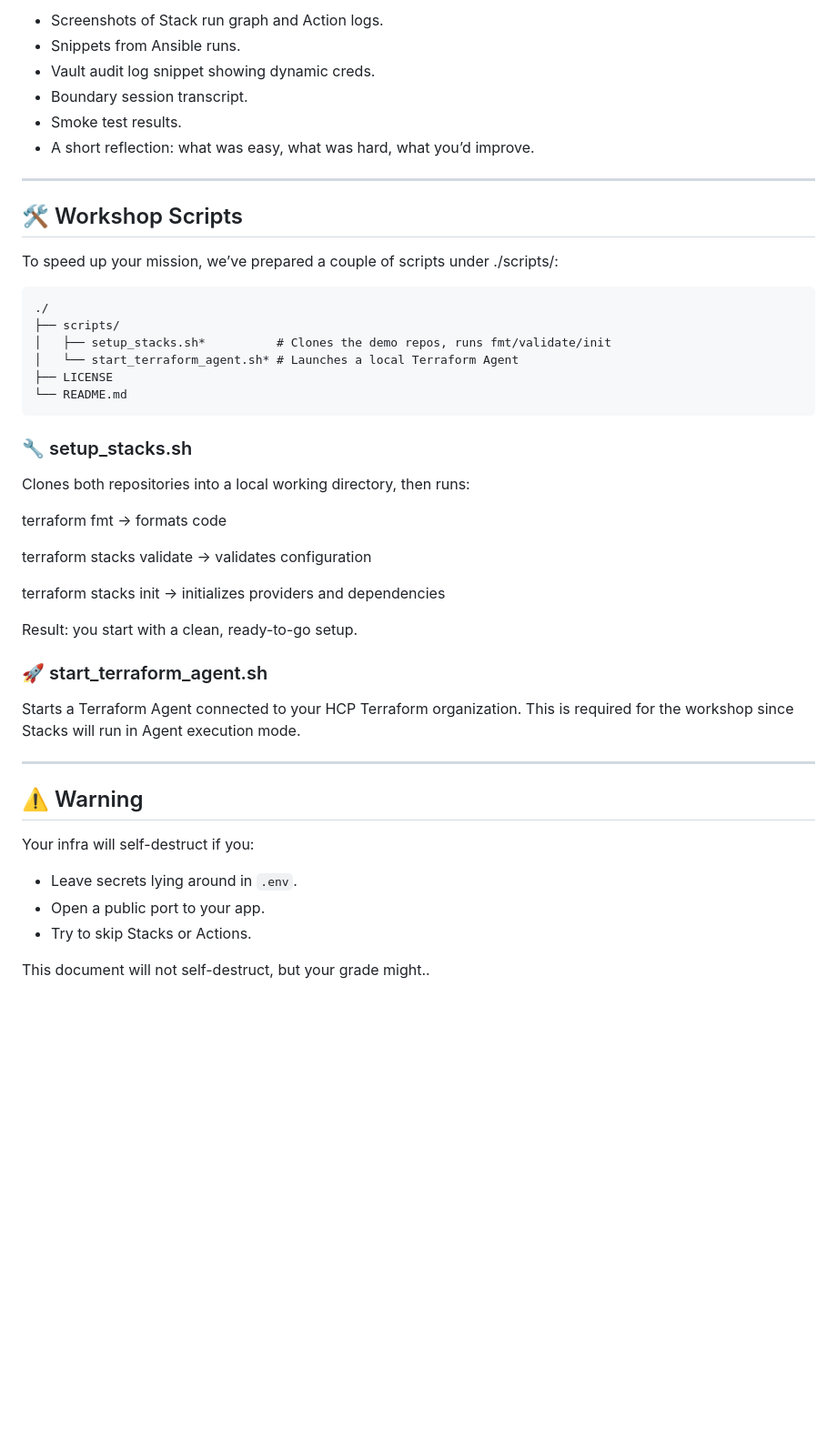
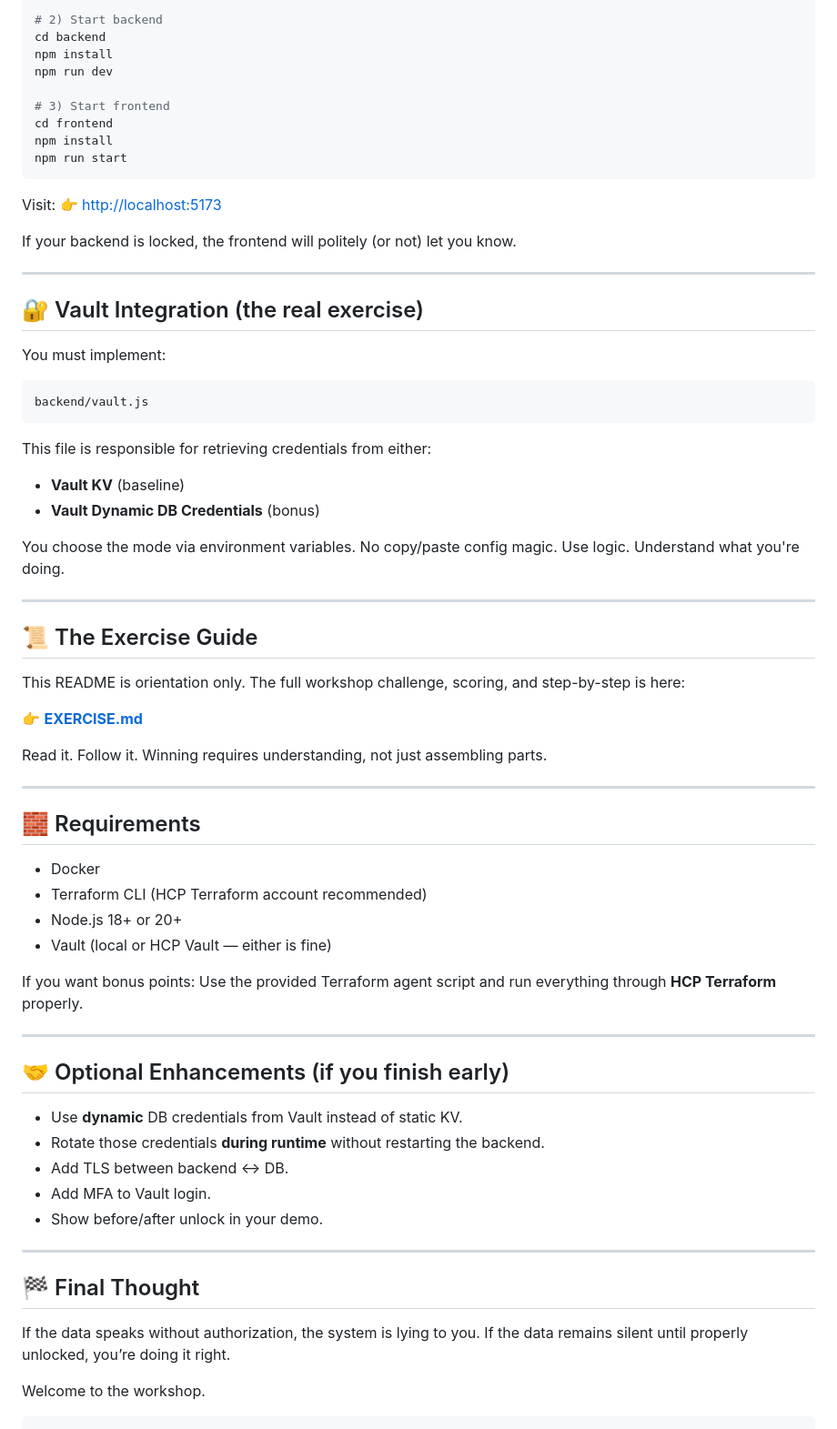
Before and after one commit to raymonepping/hug_workshop, a Markdown page: README.md, the part around the change printed below. Shown: that part at 91% size. Drawn GitHub-style; blank space fills up the shorter version.

Commit message:
10/11/2025 - Updated configuration and fixed bugs

`````diff
--- a/README.md
+++ b/README.md
@@ -76,49 +71,79 @@ Submit a **field report** (Markdown, slides, or PDF) with:
 
-* Screenshots of Stack run graph and Action logs.
-* Snippets from Ansible runs.
-* Vault audit log snippet showing dynamic creds.
-* Boundary session transcript.
-* Smoke test results.
-* A short reflection: what was easy, what was hard, what you’d improve.
+# 2) Start backend
+cd backend
+npm install
+npm run dev
+
+# 3) Start frontend
+cd frontend
+npm install
+npm run start
+````
+
+Visit:
+👉 [http://localhost:5173](http://localhost:5173)
+
+If your backend is locked, the frontend will politely (or not) let you know.
 
 ---
 
-## 🛠️ Workshop Scripts
+## 🔐 Vault Integration (the real exercise)
 
-To speed up your mission, we’ve prepared a couple of scripts under ./scripts/:
+You must implement:
+
 ```
-./
-├── scripts/
-│   ├── setup_stacks.sh*          # Clones the demo repos, runs fmt/validate/init
-│   └── start_terraform_agent.sh* # Launches a local Terraform Agent
-├── LICENSE
-└── README.md
+backend/vault.js
 ```
-### 🔧 setup_stacks.sh
 
-Clones both repositories into a local working directory, then runs:
+This file is responsible for retrieving credentials from either:
 
-terraform fmt → formats code
+* **Vault KV** (baseline)
+* **Vault Dynamic DB Credentials** (bonus)
 
-terraform stacks validate → validates configuration
-
-terraform stacks init → initializes providers and dependencies
-
-Result: you start with a clean, ready-to-go setup.
-
-### 🚀 start_terraform_agent.sh
-
-Starts a Terraform Agent connected to your HCP Terraform organization.
-This is required for the workshop since Stacks will run in Agent execution mode.
+You choose the mode via environment variables.
+No copy/paste config magic. Use logic. Understand what you're doing.
 
 ---
 
-## ⚠️ Warning
+## 📜 The Exercise Guide
 
-Your infra will self-destruct if you:
+This README is orientation only.
+The full workshop challenge, scoring, and step-by-step is here:
 
-* Leave secrets lying around in `.env`.
-* Open a public port to your app.
-* Try to skip Stacks or Actions.
+👉 **[EXERCISE.md](./EXERCISE.md)**
 
-This document will not self-destruct, but your grade might..
+Read it. Follow it.
+Winning requires understanding, not just assembling parts.
+
+---
+
+## 🧱 Requirements
+
+* Docker
+* Terraform CLI (HCP Terraform account recommended)
+* Node.js 18+ or 20+
+* Vault (local or HCP Vault — either is fine)
+
+If you want bonus points:
+Use the provided Terraform agent script and run everything through **HCP Terraform** properly.
+
+---
+
+## 🤝 Optional Enhancements (if you finish early)
+
+* Use **dynamic** DB credentials from Vault instead of static KV.
+* Rotate those credentials **during runtime** without restarting the backend.
+* Add TLS between backend ↔ DB.
+* Add MFA to Vault login.
+* Show before/after unlock in your demo.
+
+---
+
+## 🏁 Final Thought
+
+If the data speaks without authorization, the system is lying to you.
+If the data remains silent until properly unlocked, you’re doing it right.
+
+Welcome to the workshop.
+
+```
`````
Also changed, not shown: other parts of README.md (+49 -54 lines).
